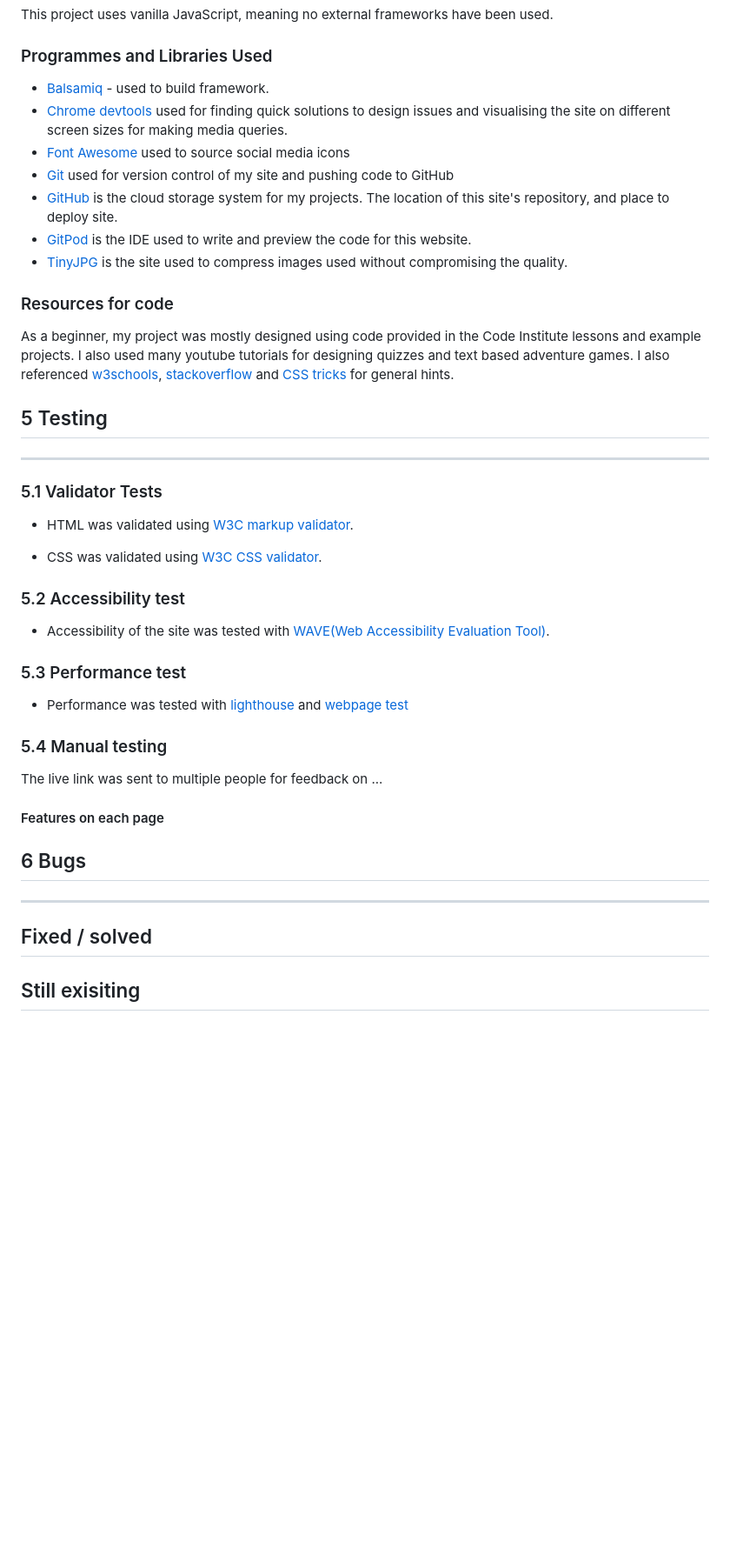
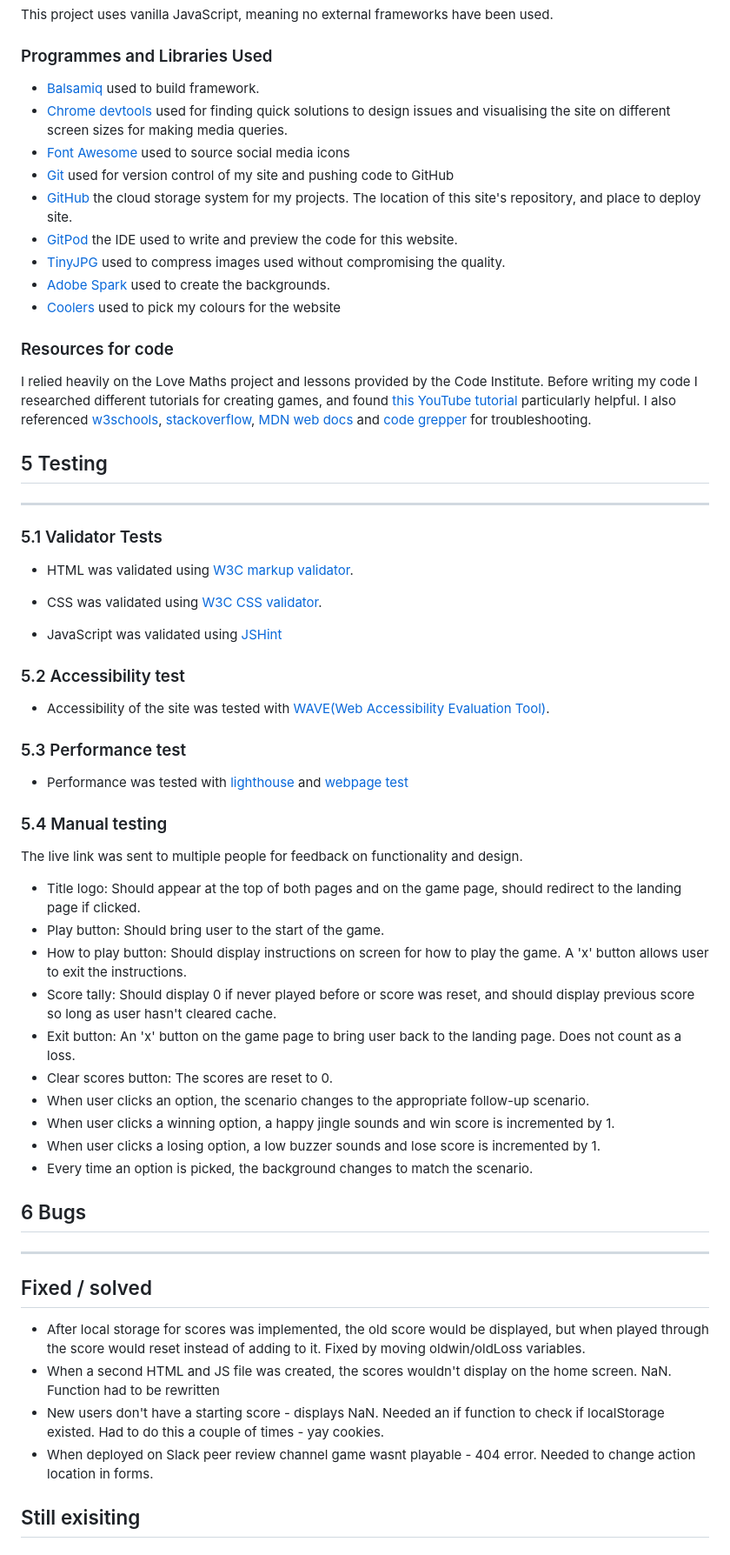
Before and after one commit to hartnetl/the-sealiest-game-you-will-play-today, a Markdown page: README.md, the part around the change printed below. Shown: that part at 87% size. Rendered like a GitHub page; blank space fills up the shorter version.

```diff
--- a/README.md
+++ b/README.md
@@ -139,20 +177,21 @@ This project uses vanilla JavaScript, meaning no external frameworks have been u
 
 ### Programmes and Libraries Used
 
-- [Balsamiq](https://balsamiq.com/tutorials/) - used to build framework.
+- [Balsamiq](https://balsamiq.com/tutorials/) used to build framework.
 - [Chrome devtools](https://developer.chrome.com/docs/devtools/) used for finding quick solutions to design issues and visualising the site on different screen sizes for making media queries.
 - [Font Awesome](https://fontawesome.com/) used to source social media icons
 - [Git](https://git-scm.com/) used for version control of my site and pushing code to GitHub
-- [GitHub](https://github.com/) is the cloud storage system for my projects. The location of this site's repository, and place to deploy site.
-- [GitPod](https://gitpod.io/) is the IDE used to write and preview the code for this website.
-- [TinyJPG](https://tinypng.com/) is the site used to compress images used without compromising the quality.
-
+- [GitHub](https://github.com/) the cloud storage system for my projects. The location of this site's repository, and place to deploy site.
+- [GitPod](https://gitpod.io/) the IDE used to write and preview the code for this website.
+- [TinyJPG](https://tinypng.com/) used to compress images used without compromising the quality.
+- [Adobe Spark]() used to create the backgrounds.
+- [Coolers]() used to pick my colours for the website
 
 ### Resources for code
 
-As a beginner, my project was mostly designed using code provided in the Code Institute lessons and example projects.
-I also used many youtube tutorials for designing quizzes and text based adventure games.
-I also referenced [w3schools](https://www.w3schools.com/), [stackoverflow](https://stackoverflow.com/) and [CSS tricks](https://css-tricks.com/) for general hints.
+I relied heavily on the Love Maths project and lessons provided by the Code Institute.
+Before writing my code I researched different tutorials for creating games, and found [this YouTube tutorial](https://www.youtube.com/watch?v=R1S_NhKkvGA) particularly helpful.
+I also referenced [w3schools](https://www.w3schools.com/), [stackoverflow](https://stackoverflow.com/), [MDN web docs](https://developer.mozilla.org) and [code grepper](https://codegrepper.com) for troubleshooting.
 
 ## 5 Testing
 
@@ -164,6 +203,8 @@ I also referenced [w3schools](https://www.w3schools.com/), [stackoverflow](https
 
 
 - CSS was validated using [W3C CSS validator](https://jigsaw.w3.org/css-validator/).
+
+- JavaScript was validated using [JSHint](https://jshint.com/)
 
 
 ### 5.2 Accessibility test
@@ -177,15 +218,30 @@ I also referenced [w3schools](https://www.w3schools.com/), [stackoverflow](https
 
 ### 5.4 Manual testing
 
-The live link was sent to multiple people for feedback on ...
+The live link was sent to multiple people for feedback on functionality and design.
 
-#### Features on each page
+- Title logo: Should appear at the top of both pages and on the game page, should redirect to the landing page if clicked.
+- Play button: Should bring user to the start of the game.
+- How to play button: Should display instructions on screen for how to play the game. A 'x' button allows user to exit the instructions.
+- Score tally: Should display 0 if never played before or score was reset, and should display previous score so long as user hasn't cleared cache.
+- Exit button: An 'x' button on the game page to bring user back to the landing page. Does not count as a loss.
+- Clear scores button: The scores are reset to 0.
+- When user clicks an option, the scenario changes to the appropriate follow-up scenario.
+- When user clicks a winning option, a happy jingle sounds and win score is incremented by 1.
+- When user clicks a losing option, a low buzzer sounds and lose score is incremented by 1.
+- Every time an option is picked, the background changes to match the scenario.
 
 ## 6 Bugs
 
 ***
 
 ## Fixed / solved
+
+- After local storage for scores was implemented, the old score would be displayed, but when played through the score would reset instead of adding to it. Fixed by moving oldwin/oldLoss variables.
+- When a second HTML and JS file was created, the scores wouldn't display on the home screen. NaN. Function had to be rewritten
+- New users don't have a starting score - displays NaN. Needed an if function to check if localStorage existed. Had to do this a couple of times - yay cookies.
+- When deployed on Slack peer review channel game wasnt playable - 404 error. Needed to change action location in forms.
+
 
 ## Still exisiting
 
```
Also changed, not shown: other parts of README.md (+73 -18 lines), assets/images/readme-files/colours.png (added).
